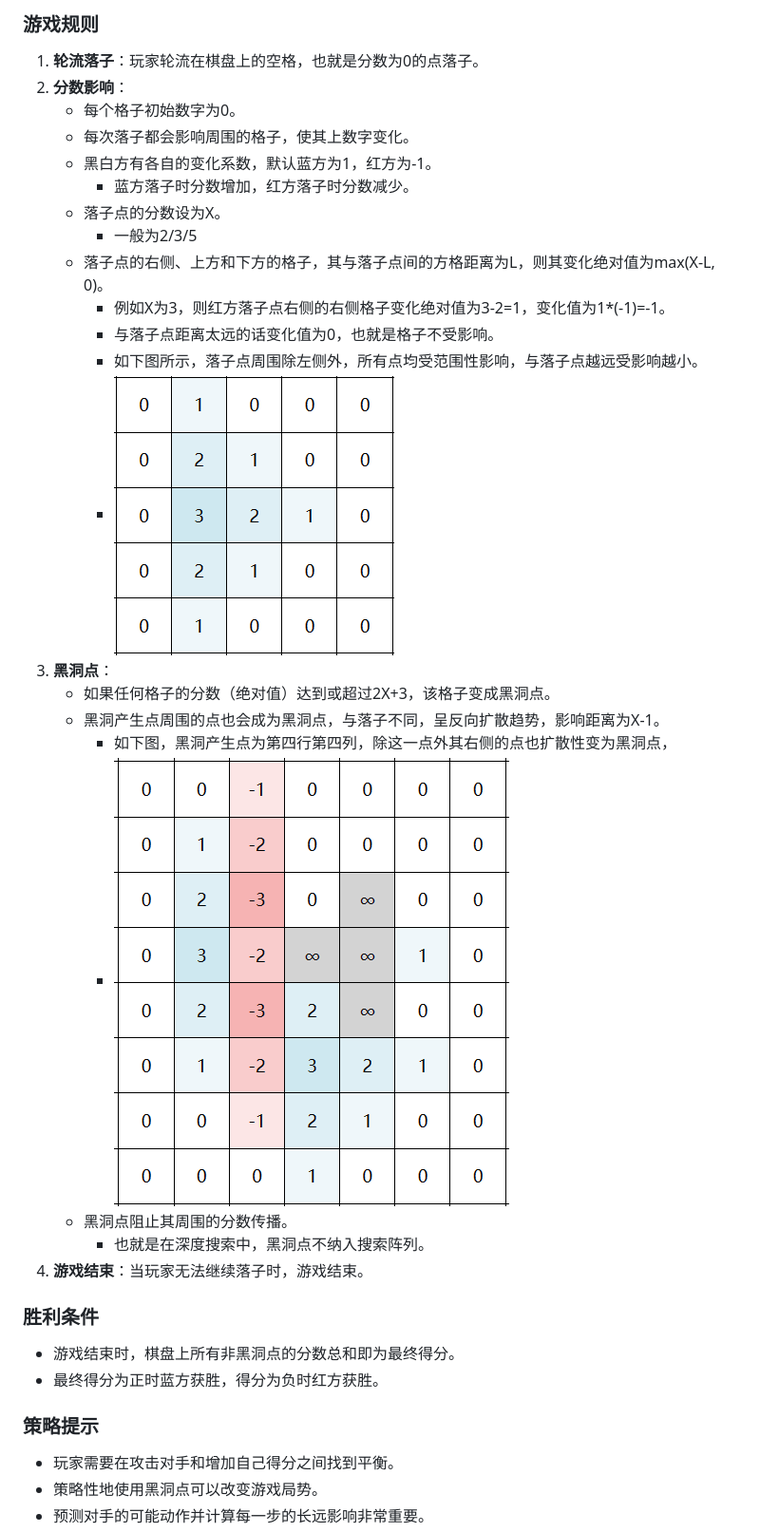
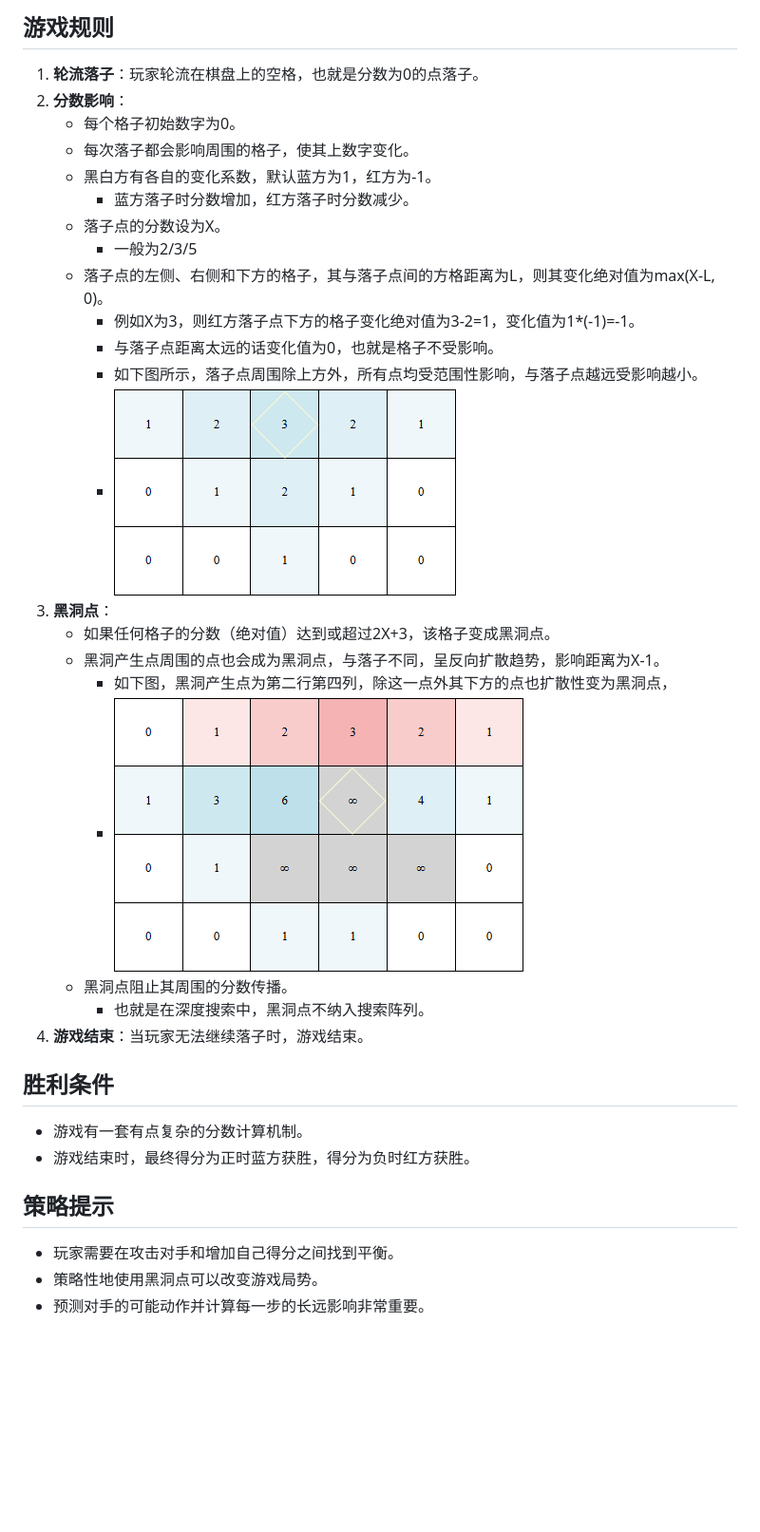
Before and after one commit to Mr-xiaotian/Celestial-Chess, a Markdown page: readme.md, the part around the change printed below. Shown: that part at 95% size. GitHub-like rendering; pictures changed too: img/example-1.png (added), img/example-2.png (added); blank space fills up the shorter version.

Commit message:
[docs] update readme

```diff
--- a/readme.md
+++ b/readme.md
@@ -17,6 +19,6 @@
 
 
-### 游戏规则
+## 游戏规则
 
 1. **轮流落子**：玩家轮流在棋盘上的空格，也就是分数为0的点落子。
 2. **分数影响**：
@@ -26,26 +28,26 @@
      - 蓝方落子时分数增加，红方落子时分数减少。
    - 落子点的分数设为X。
      - 一般为2/3/5
-   - 落子点的右侧、上方和下方的格子，其与落子点间的方格距离为L，则其变化绝对值为max(X-L, 0)。
-     - 例如X为3，则红方落子点右侧的右侧格子变化绝对值为3-2=1，变化值为1*(-1)=-1。
+   - 落子点的左侧、右侧和下方的格子，其与落子点间的方格距离为L，则其变化绝对值为max(X-L, 0)。
+     - 例如X为3，则红方落子点下方的格子变化绝对值为3-2=1，变化值为1*(-1)=-1。
      - 与落子点距离太远的话变化值为0，也就是格子不受影响。
-     - 如下图所示，落子点周围除左侧外，所有点均受范围性影响，与落子点越远受影响越小。
-     - ![image-20231126125336304](img/image-20231126125336304.png)
+     - 如下图所示，落子点周围除上方外，所有点均受范围性影响，与落子点越远受影响越小。
+     - ![example-1](img/example-1.png)
 3. **黑洞点**：
    - 如果任何格子的分数（绝对值）达到或超过2X+3，该格子变成黑洞点。
    - 黑洞产生点周围的点也会成为黑洞点，与落子不同，呈反向扩散趋势，影响距离为X-1。
-     - 如下图，黑洞产生点为第四行第四列，除这一点外其右侧的点也扩散性变为黑洞点，
-     - ![image-20231126125551912](img/image-20231126125551912.png)
+     - 如下图，黑洞产生点为第二行第四列，除这一点外其下方的点也扩散性变为黑洞点，
+     - ![example-2](img/example-2.png)
    - 黑洞点阻止其周围的分数传播。
      - 也就是在深度搜索中，黑洞点不纳入搜索阵列。
 4. **游戏结束**：当玩家无法继续落子时，游戏结束。
 
-### 胜利条件
+## 胜利条件
 
-- 游戏结束时，棋盘上所有非黑洞点的分数总和即为最终得分。
-- 最终得分为正时蓝方获胜，得分为负时红方获胜。
+- 游戏有一套有点复杂的分数计算机制。
+- 游戏结束时，最终得分为正时蓝方获胜，得分为负时红方获胜。
 
-### 策略提示
+## 策略提示
 
 - 玩家需要在攻击对手和增加自己得分之间找到平衡。
 - 策略性地使用黑洞点可以改变游戏局势。
```
Also changed, not shown: other parts of readme.md (+51 -5 lines), 5 other files.
